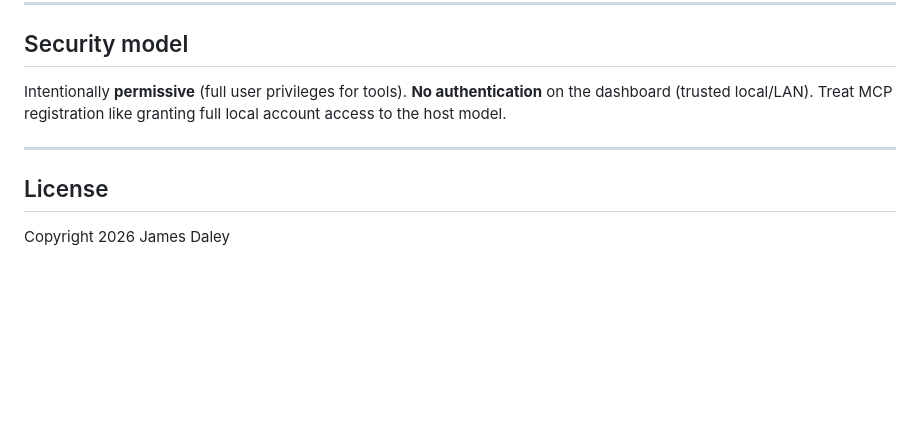
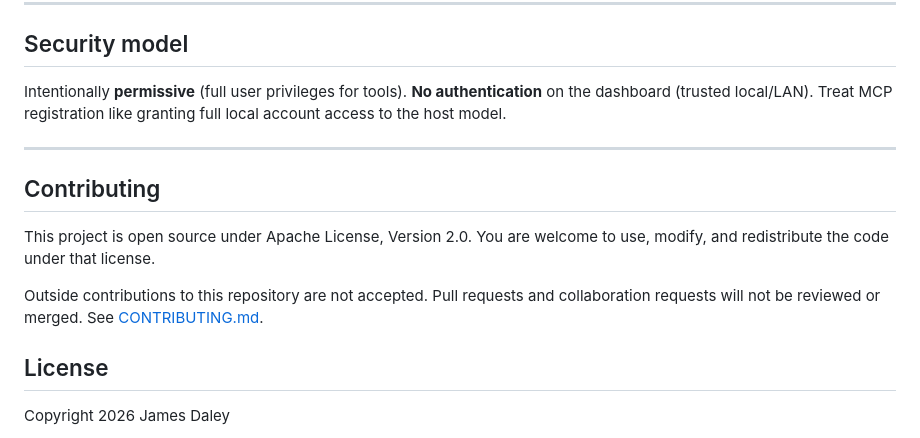
Before and after one commit to flynn33/forge-conductor, a Markdown page: README.md, the part around the change. Drawn GitHub-style; blank space fills up the shorter version.

Commit message:
Clarify open-source use and close outside contributions
State that Apache 2.0 use is welcome while outside contributions,
pull requests, and collaboration on this repository are not accepted.

```diff
--- a/README.md
+++ b/README.md
@@ -110,6 +110,12 @@ Intentionally **permissive** (full user privileges for tools). **No authenticati
 
 ---
 
+## Contributing
+
+This project is open source under Apache License, Version 2.0. You are welcome to use, modify, and redistribute the code under that license.
+
+Outside contributions to this repository are not accepted. Pull requests and collaboration requests will not be reviewed or merged. See [CONTRIBUTING.md](CONTRIBUTING.md).
+
 ## License
 
 Copyright 2026 James Daley
```
Also changed, not shown: CONTRIBUTING.md (added, +21 -0 lines).
